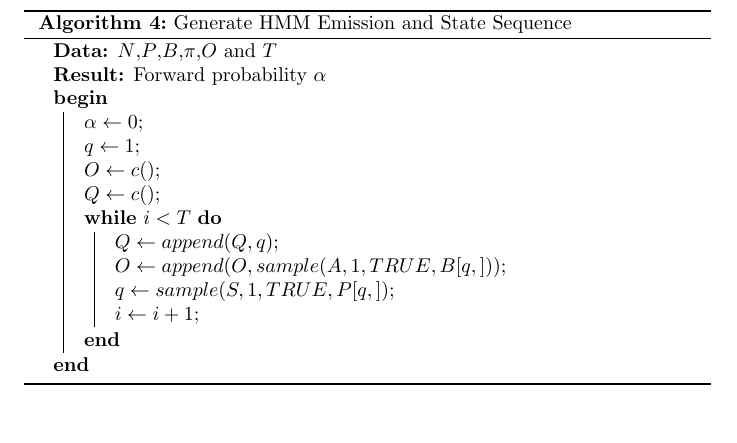
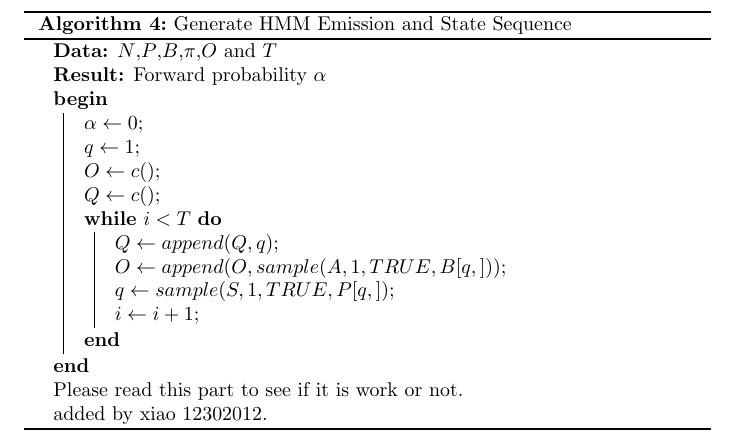
Before and after one commit to go2school/Playground, a LaTeX document (algorithmTest.tex): part of page 3 of 3, cut so that both start at the same text. Compiled offline with pdfLaTeX; a LaTeX package or settings file that is missing is left out.

Commit message:
Add several lines on Ubuntu.

```diff
--- a/algorithmTest.tex
+++ b/algorithmTest.tex
@@ -112,6 +112,10 @@ We need to compute forward probability. The algorithm is showed in Algorithm
 }
 \caption{Generate HMM Emission and State Sequence}
 \label{alg:p11}
+Please read this part to see if it is work or not.
+
+added by xiao 12302012.
+
 \end{algorithm}
 
 
```
